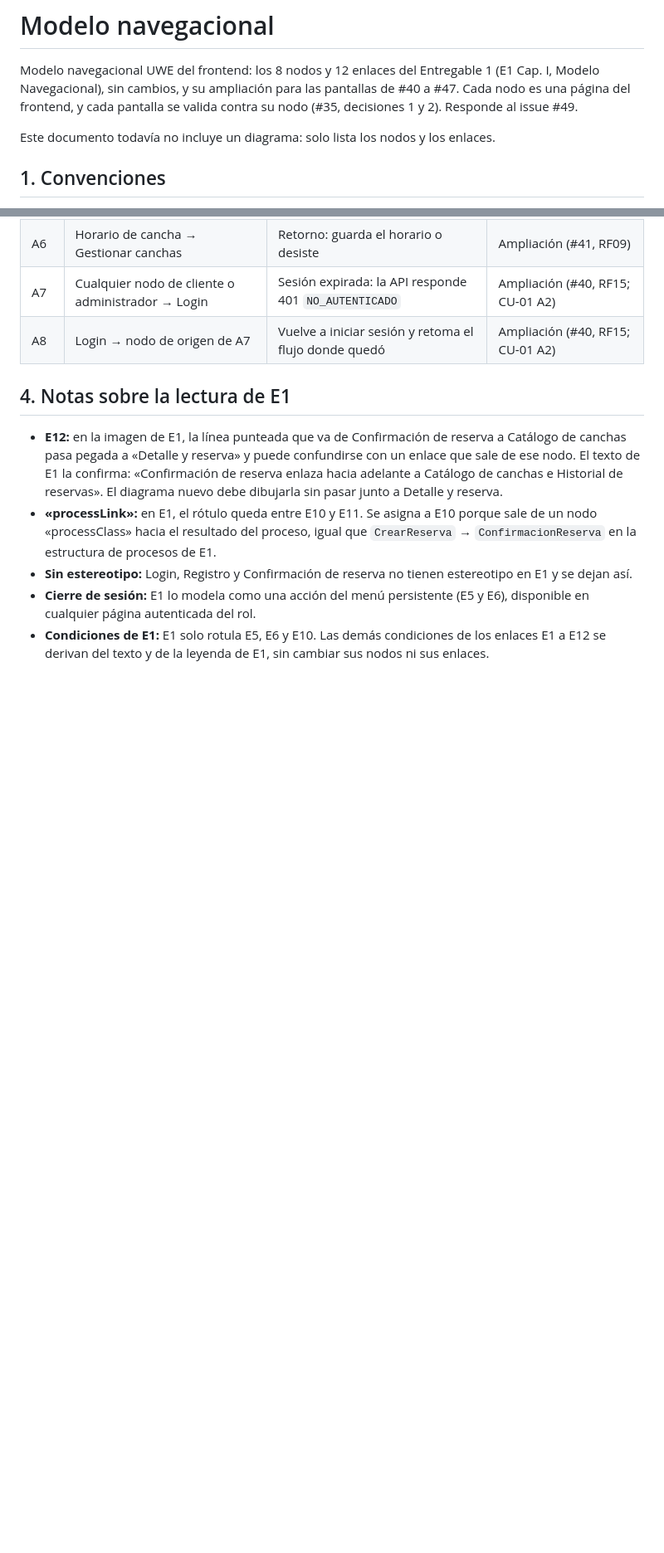
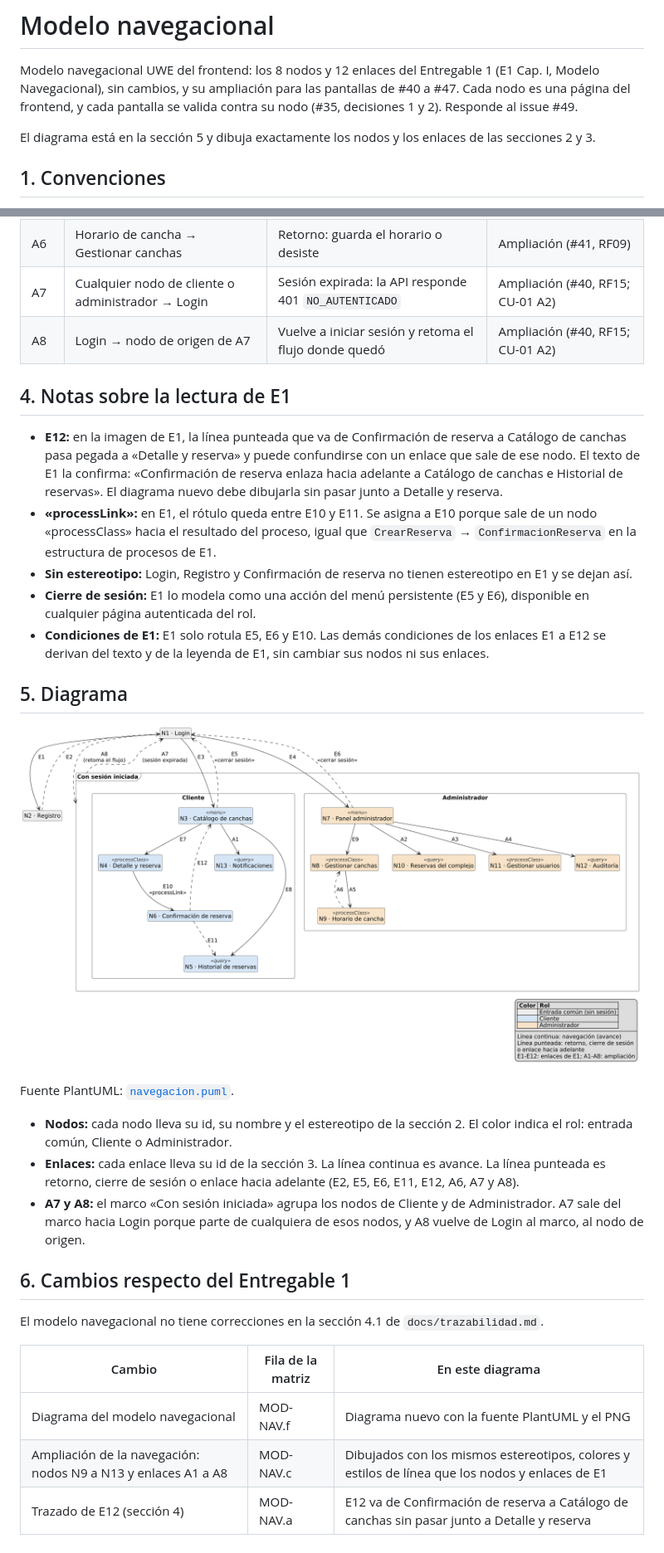
Before and after one commit to Mattmnz/reservas-zacarias-guerra, a Markdown page: docs/modelos/navegacion.md, 2 parts joined by grey strips. Shown at 83% size. Drawn GitHub-style; pictures changed too: docs/modelos/img/navegacion.png (added); blank space fills up the shorter version.

Commit message:
docs(modelos): diagrama del modelo navegacional

```diff
--- a/docs/modelos/navegacion.md
+++ b/docs/modelos/navegacion.md
@@ -2,7 +2,7 @@
 
 Modelo navegacional UWE del frontend: los 8 nodos y 12 enlaces del Entregable 1 (E1 Cap. I, Modelo Navegacional), sin cambios, y su ampliación para las pantallas de #40 a #47. Cada nodo es una página del frontend, y cada pantalla se valida contra su nodo (#35, decisiones 1 y 2). Responde al issue #49.
 
-Este documento todavía no incluye un diagrama: solo lista los nodos y los enlaces.
+El diagrama está en la sección 5 y dibuja exactamente los nodos y los enlaces de las secciones 2 y 3.
 
 ## 1. Convenciones
 
@@ -77,3 +77,23 @@ La disponibilidad no tiene nodo propio: se consulta en el Catálogo, como en el
 - **Sin estereotipo:** Login, Registro y Confirmación de reserva no tienen estereotipo en E1 y se dejan así.
 - **Cierre de sesión:** E1 lo modela como una acción del menú persistente (E5 y E6), disponible en cualquier página autenticada del rol.
 - **Condiciones de E1:** E1 solo rotula E5, E6 y E10. Las demás condiciones de los enlaces E1 a E12 se derivan del texto y de la leyenda de E1, sin cambiar sus nodos ni sus enlaces.
+
+## 5. Diagrama
+
+![Modelo navegacional](img/navegacion.png)
+
+Fuente PlantUML: [`navegacion.puml`](navegacion.puml).
+
+- **Nodos:** cada nodo lleva su id, su nombre y el estereotipo de la sección 2. El color indica el rol: entrada común, Cliente o Administrador.
+- **Enlaces:** cada enlace lleva su id de la sección 3. La línea continua es avance. La línea punteada es retorno, cierre de sesión o enlace hacia adelante (E2, E5, E6, E11, E12, A6, A7 y A8).
+- **A7 y A8:** el marco «Con sesión iniciada» agrupa los nodos de Cliente y de Administrador. A7 sale del marco hacia Login porque parte de cualquiera de esos nodos, y A8 vuelve de Login al marco, al nodo de origen.
+
+## 6. Cambios respecto del Entregable 1
+
+El modelo navegacional no tiene correcciones en la sección 4.1 de `docs/trazabilidad.md`.
+
+| Cambio | Fila de la matriz | En este diagrama |
+| --- | --- | --- |
+| Diagrama del modelo navegacional | MOD-NAV.f | Diagrama nuevo con la fuente PlantUML y el PNG |
+| Ampliación de la navegación: nodos N9 a N13 y enlaces A1 a A8 | MOD-NAV.c | Dibujados con los mismos estereotipos, colores y estilos de línea que los nodos y enlaces de E1 |
+| Trazado de E12 (sección 4) | MOD-NAV.a | E12 va de Confirmación de reserva a Catálogo de canchas sin pasar junto a Detalle y reserva |
```
Also changed, not shown: 1 other file.
